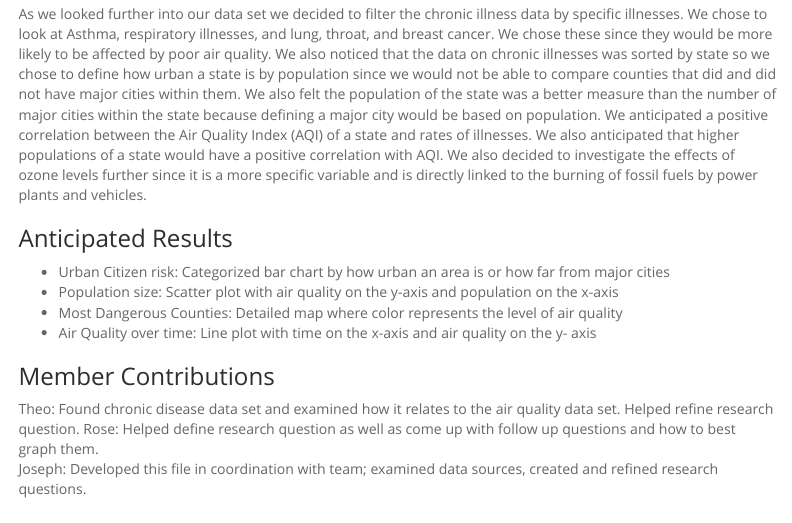
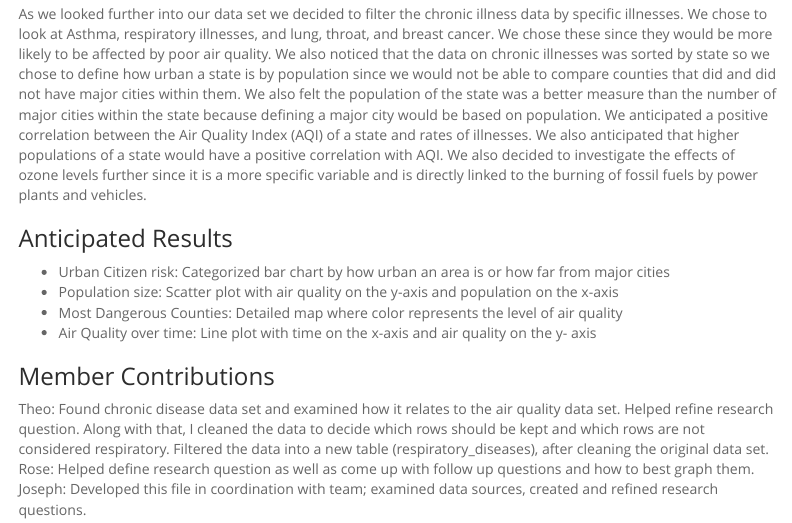
Before and after one commit to theo-mandelbaum/data_visualization_final, an R Markdown document (Team6_proposal.Rmd): the page in a window 1100 px wide, from 5300 px down. Rendered offline with R 4.5, knitr and Pandoc, with nearby package versions; some code elsewhere in the file could not run offline; menus at the side of the page are left out; long lines of code are wrapped.

Commit message:
member contributions update

```diff
--- a/Team6_proposal.Rmd
+++ b/Team6_proposal.Rmd
@@ -223,6 +223,6 @@ As we looked further into our data set we decided to filter the chronic illness
 
 
 ### Member Contributions
-Theo: Found chronic disease data set and examined how it relates to the air quality data set. Helped refine research question.
+Theo: Found chronic disease data set and examined how it relates to the air quality data set. Helped refine research question. Along with that, I cleaned the data to decide which rows should be kept and which rows are not considered respiratory. Filtered the data into a new table (respiratory_diseases), after cleaning the original data set.
 Rose: Helped define research question as well as come up with follow up questions and how to best graph them.
 Joseph: Developed this file in coordination with team; examined data sources, created and refined research questions.
```
Also changed, not shown: Team6_proposal.html, Team6_proposal.knit.md (deleted).
